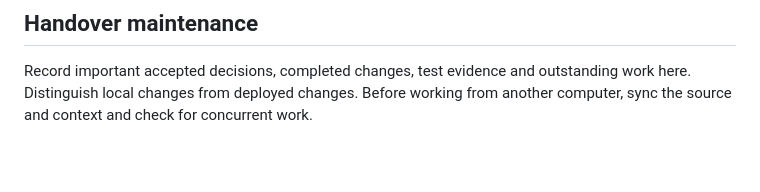
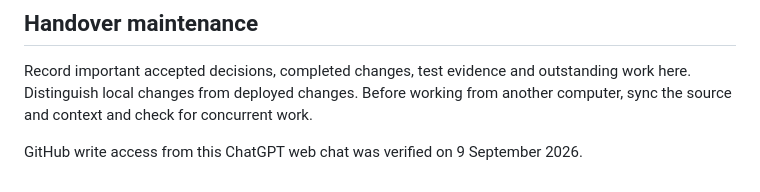
Before and after one commit to 1-dvsbstd/Baruc-App, a Markdown page: PROJECT_CONTEXT.md, the part around the change. GitHub-like rendering; blank space fills up the shorter version.

Commit message:
Verify GitHub write access

```diff
--- a/PROJECT_CONTEXT.md
+++ b/PROJECT_CONTEXT.md
@@ -100,3 +100,5 @@ The local files were downloaded through the GitHub connector because bundled Git
 ## Handover maintenance
 
 Record important accepted decisions, completed changes, test evidence and outstanding work here. Distinguish local changes from deployed changes. Before working from another computer, sync the source and context and check for concurrent work.
+
+GitHub write access from this ChatGPT web chat was verified on 9 September 2026.
```
